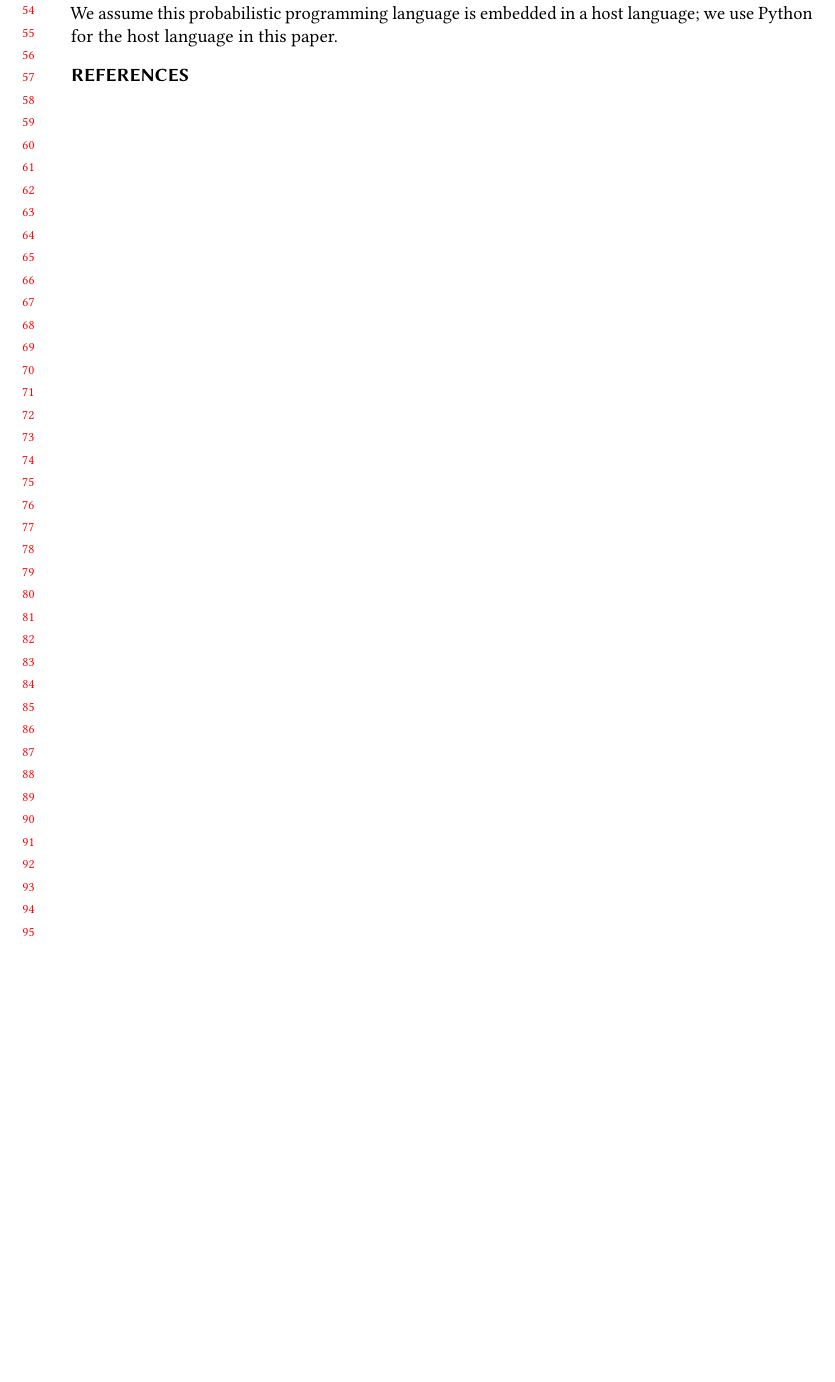
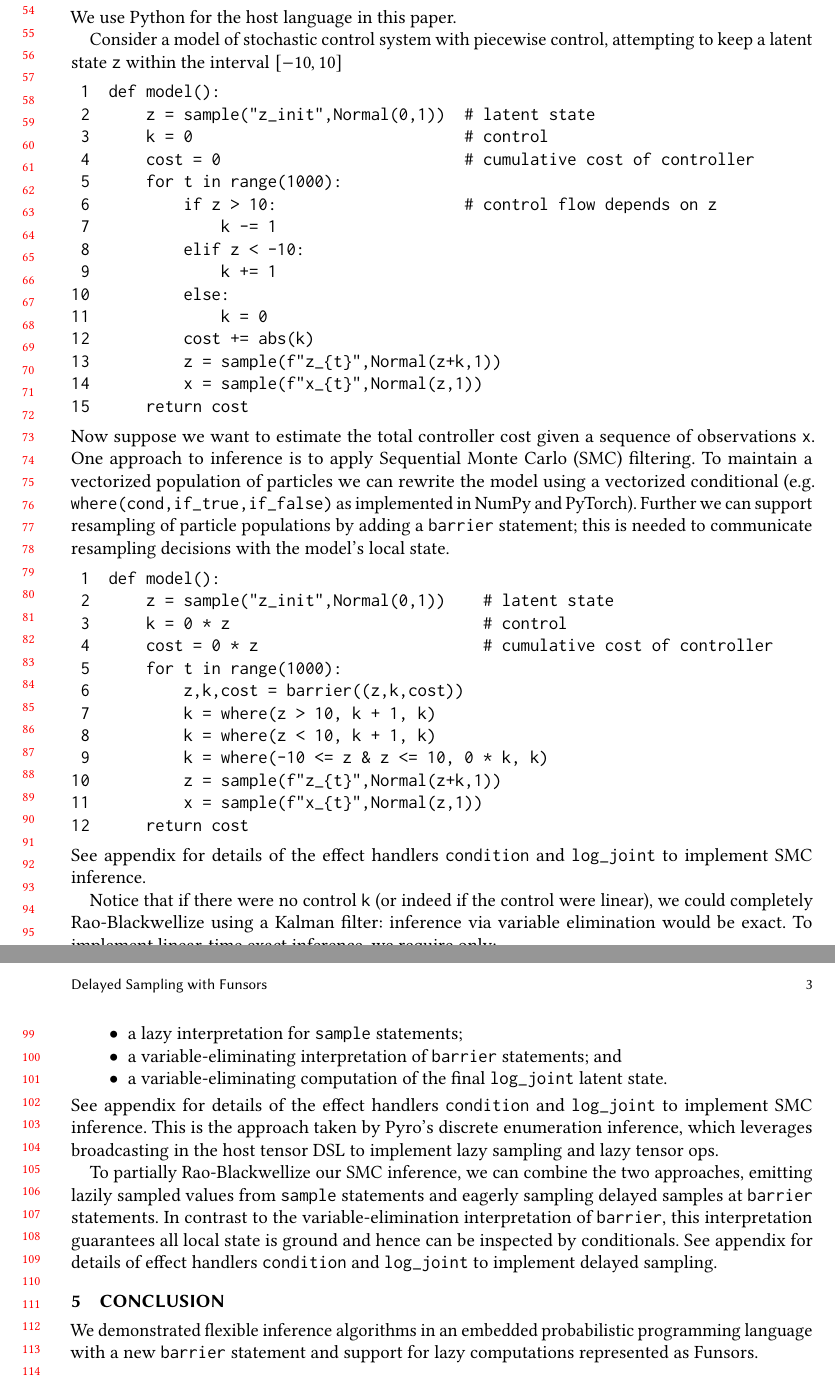
Before and after one commit to fritzo/barrier-design-doc, a LaTeX paper (main.tex): part of page 2 of 2 before the commit and two parts of pages 2 and 3 of 3 after it, the two joined at a grey line, cut so that both start at the same text, the shorter picture padded with empty space. Compiled offline with pdfLaTeX.

Commit message:
Sketch a complete example model

```diff
--- a/main.tex
+++ b/main.tex
@@ -86,6 +86,63 @@ Consider an embedded probabilistic programming language with two primitive state
   \item The effect handler \verb$log_joint()$ records a representation of the cumulative log joint density of a model as a Funsor expression.
 \end{itemize}
-We assume this probabilistic programming language is embedded in a host language; we use Python for the host language in this paper.
+We use Python for the host language in this paper.
+
+Consider a model of stochastic control system with piecewise control, attempting to keep a latent state \verb$z$ within the interval $[-10,10]$
+\begin{verbatim}
+ 1  def model():
+ 2      z = sample("z_init",Normal(0,1))  # latent state
+ 3      k = 0                             # control
+ 4      cost = 0                          # cumulative cost of controller
+ 5      for t in range(1000):
+ 6          if z > 10:                    # control flow depends on z
+ 7              k -= 1
+ 8          elif z < -10:
+ 9              k += 1
+10          else:
+11              k = 0
+12          cost += abs(k)
+13          z = sample(f"z_{t}",Normal(z+k,1))
+14          x = sample(f"x_{t}",Normal(z,1))
+15      return cost
+\end{verbatim}
+Now suppose we want to estimate the total controller cost given a sequence of observations \verb$x$.
+One approach to inference is to apply Sequential Monte Carlo (SMC) filtering.
+To maintain a vectorized population of particles we can rewrite the model using a vectorized conditional (e.g. \verb$where(cond,if_true,if_false)$ as implemented in NumPy and PyTorch).
+Further we can support resampling of particle populations by adding a \verb$barrier$ statement; this is needed to communicate resampling decisions with the model's local state.
+\begin{verbatim}
+ 1  def model():
+ 2      z = sample("z_init",Normal(0,1))    # latent state
+ 3      k = 0 * z                           # control
+ 4      cost = 0 * z                        # cumulative cost of controller
+ 5      for t in range(1000):
+ 6          z,k,cost = barrier((z,k,cost))
+ 7          k = where(z > 10, k + 1, k)
+ 8          k = where(z < 10, k + 1, k)
+ 9          k = where(-10 <= z & z <= 10, 0 * k, k)
+10          z = sample(f"z_{t}",Normal(z+k,1))
+11          x = sample(f"x_{t}",Normal(z,1))
+12      return cost
+\end{verbatim}
+See appendix \label{sec:appendix:smc} for details of the effect handlers \verb$condition$ and \verb$log_joint$ to implement SMC inference.
+
+Notice that if there were no control \verb$k$ (or indeed if the control were linear), we could completely Rao-Blackwellize using a Kalman filter: inference via variable elimination would be exact.
+To implement linear-time exact inference, we require only:
+\begin{itemize}
+  \item lazy versions of tensor operations such as $where$;
+  \item a lazy interpretation for \verb$sample$ statements;
+  \item a variable-eliminating interpretation of \verb$barrier$ statements; and
+  \item a variable-eliminating computation of the final \verb$log_joint$ latent state.
+\end{itemize}
+See appendix \label{sec:appendix:exact} for details of the effect handlers \verb$condition$ and \verb$log_joint$ to implement SMC inference.
+This is the approach taken by Pyro's discrete enumeration inference, which leverages broadcasting in the host tensor DSL to implement lazy sampling and lazy tensor ops.
+
+To partially Rao-Blackwellize our SMC inference, we can combine the two approaches, emitting lazily sampled values from \verb$sample$ statements and eagerly sampling delayed samples at \verb$barrier$ statements.
+In contrast to the variable-elimination interpretation of \verb$barrier$, this interpretation guarantees all local state is ground and hence can be inspected by conditionals.
+See appendix \label{sec:appendix:delayed} for details of effect handlers \verb$condition$ and \verb$log_joint$ to implement delayed sampling.
+
+\section{Conclusion}
+
+We demonstrated flexible inference algorithms in an embedded probabilistic programming language with a new \verb$barrier$ statement and support for lazy computations represented as Funsors.
 
 % See Lawrence's paper for examples including
 % * linear+nonlinear Gaussian state space model and
@@ -95,4 +152,3 @@ We assume this probabilistic programming language is embedded in a host language
 \bibliographystyle{acm-reference-format}
 \bibliography{main}
 
-\appendix
```
Also changed, not shown: main.tex (15 more changed lines).
